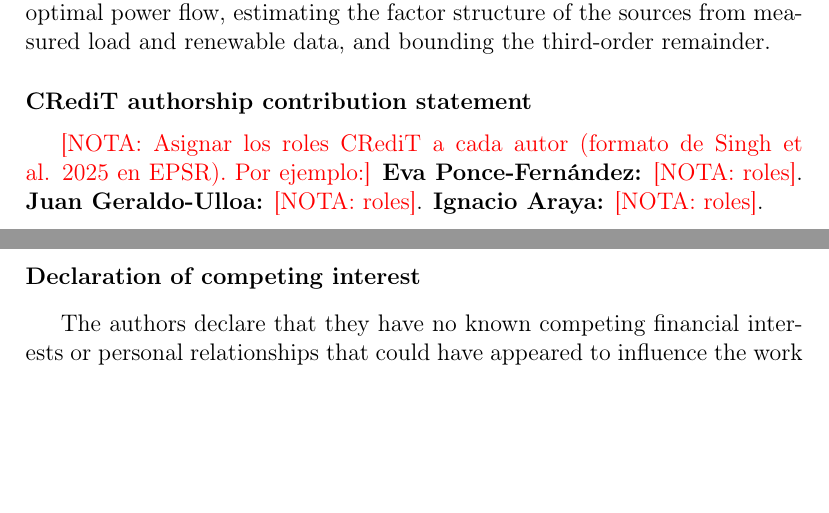
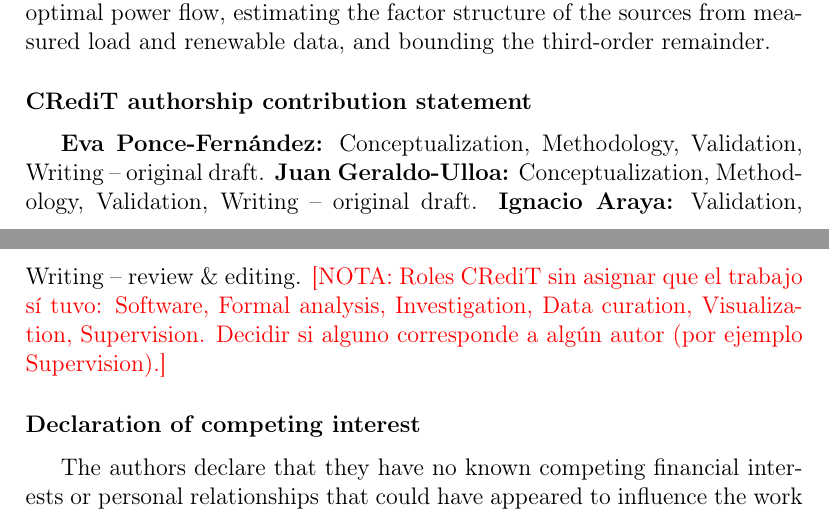
Before and after one commit to evaponce2javi/reconfiguracion_redes_electricas, a LaTeX paper (paper/main.tex): two parts of pages 13 and 14 of 17, joined at a grey line, cut so that both start at the same text, the shorter picture padded with empty space. Compiled offline with pdfLaTeX.

Commit message:
paper: roles CRediT de los autores
Co-Authored-By: Claude Opus 5.5 <noreply@anthropic.com>
Claude-Session: https://claude.ai/code/session_01WwzTo3bgXPieBRfRnPKjYk

```diff
--- a/paper/main.tex
+++ b/paper/main.tex
@@ -404,10 +404,11 @@ the factor structure of the sources from measured load and renewable data, and b
 % =============================================================================================================
 % =============================================================================================================
 \section*{CRediT authorship contribution statement}
-\nota{Asignar los roles CRediT a cada autor (formato de Singh et al. 2025 en EPSR). Por ejemplo:}
-\textbf{Eva Ponce-Fernández:} \nota{roles}.
-\textbf{Juan Geraldo-Ulloa:} \nota{roles}.
-\textbf{Ignacio Araya:} \nota{roles}.
+\textbf{Eva Ponce-Fernández:} Conceptualization, Methodology, Validation, Writing -- original draft.
+\textbf{Juan Geraldo-Ulloa:} Conceptualization, Methodology, Validation, Writing -- original draft.
+\textbf{Ignacio Araya:} Validation, Writing -- review \& editing.
+\nota{Roles CRediT sin asignar que el trabajo sí tuvo: Software, Formal analysis, Investigation, Data curation,
+Visualization, Supervision. Decidir si alguno corresponde a algún autor (por ejemplo Supervision).}
 
 \section*{Declaration of competing interest}
 The authors declare that they have no known competing financial interests or personal relationships that could
```
